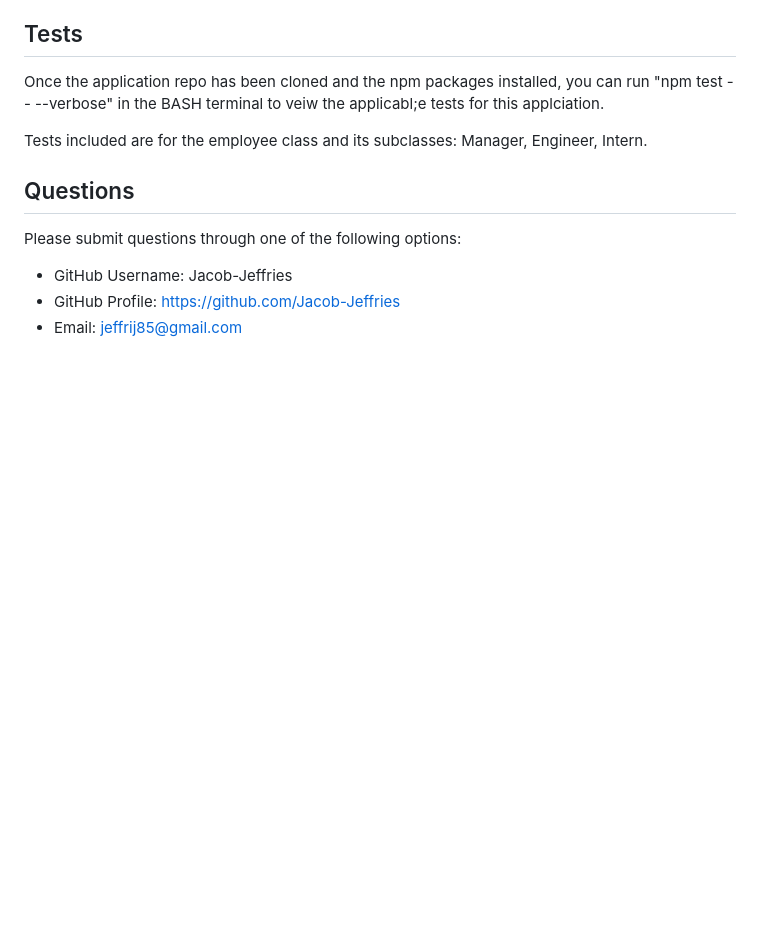
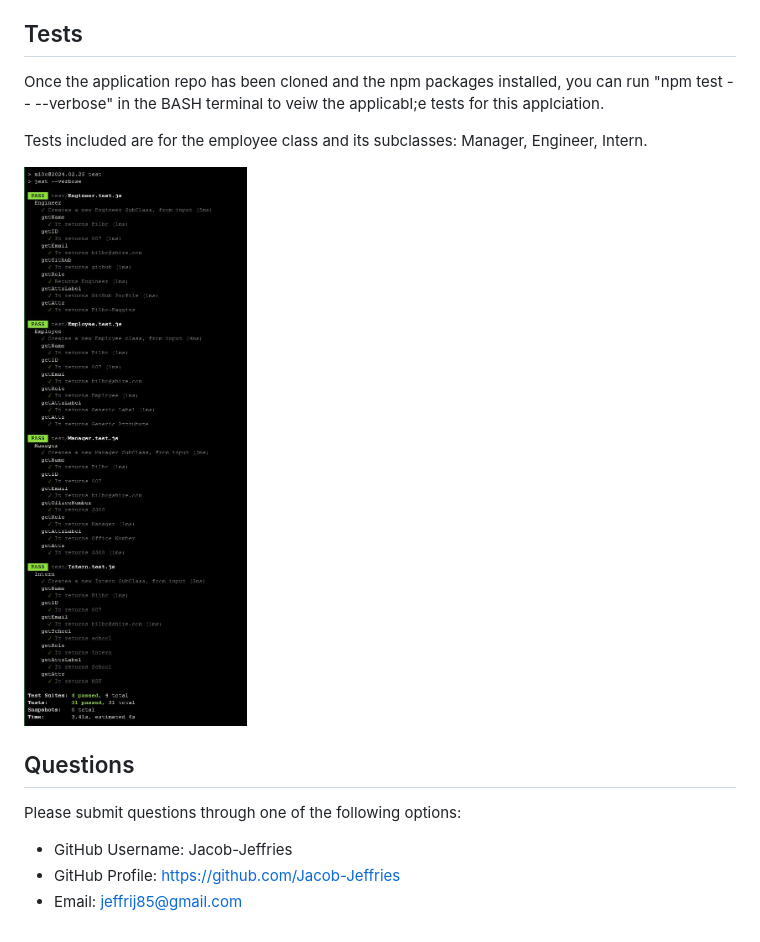
Before and after one commit to Jacob-Jeffries/m10c, a Markdown page: README.md, the part around the change. Drawn GitHub-style; pictures changed too: src/npmTests.jpg (added); blank space fills up the shorter version.

Commit message:
Added jest test screenshot

```diff
--- a/README.md
+++ b/README.md
@@ -46,6 +46,8 @@ Once the application repo has been cloned and the npm packages installed, you ca
 
 Tests included are for the employee class and its subclasses: Manager, Engineer, Intern.
 
+![Application Screenshot](./src/npmTests.jpg)
+
 ## Questions
 
 Please submit questions through one of the following options:
```
